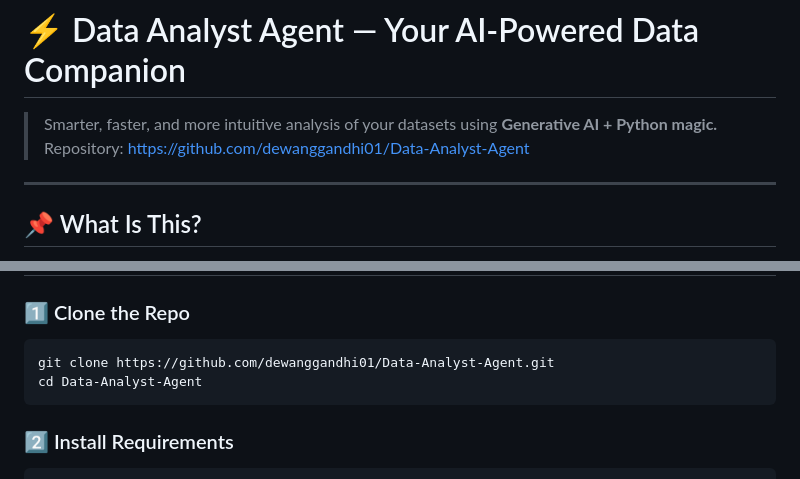
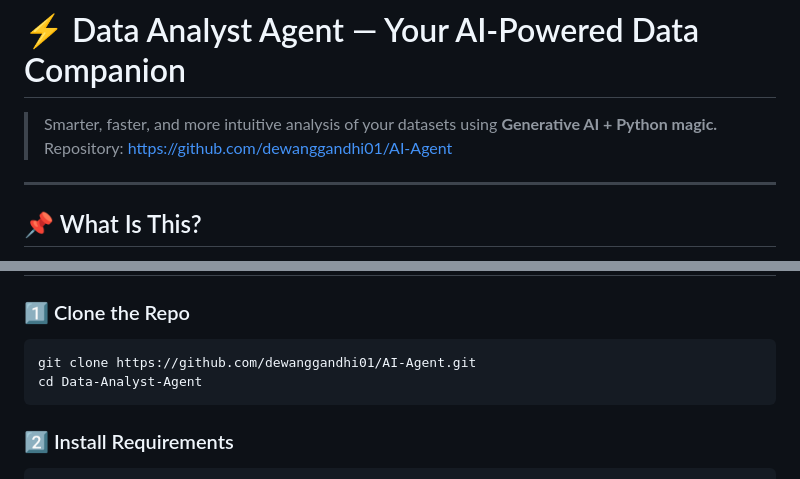
Before and after one commit to dewanggandhi01/AI-Agent, a Markdown page: README.md, 2 parts joined by grey strips. Rendered like a GitHub page.

````diff
--- a/README.md
+++ b/README.md
@@ -1,6 +1,6 @@
 # ⚡ Data Analyst Agent — Your AI-Powered Data Companion
 > Smarter, faster, and more intuitive analysis of your datasets using **Generative AI + Python magic.**
-> Repository: https://github.com/dewanggandhi01/Data-Analyst-Agent
+> Repository: https://github.com/dewanggandhi01/AI-Agent
 
 ---
 
@@ -37,7 +37,7 @@ Perfect for:
 
 ### 1️⃣ Clone the Repo
 ```bash
-git clone https://github.com/dewanggandhi01/Data-Analyst-Agent.git
+git clone https://github.com/dewanggandhi01/AI-Agent.git
 cd Data-Analyst-Agent
 ```
 
````
